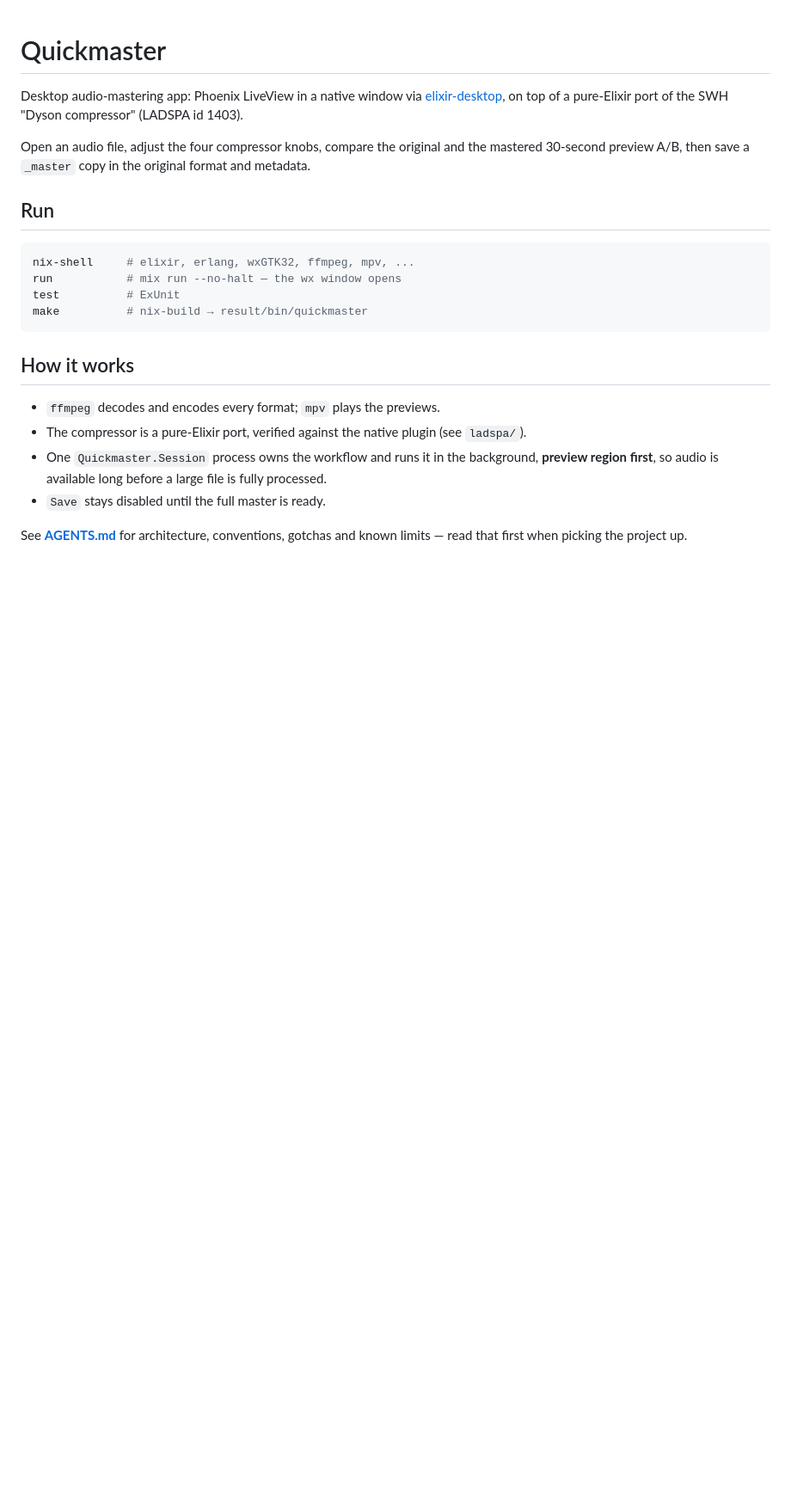
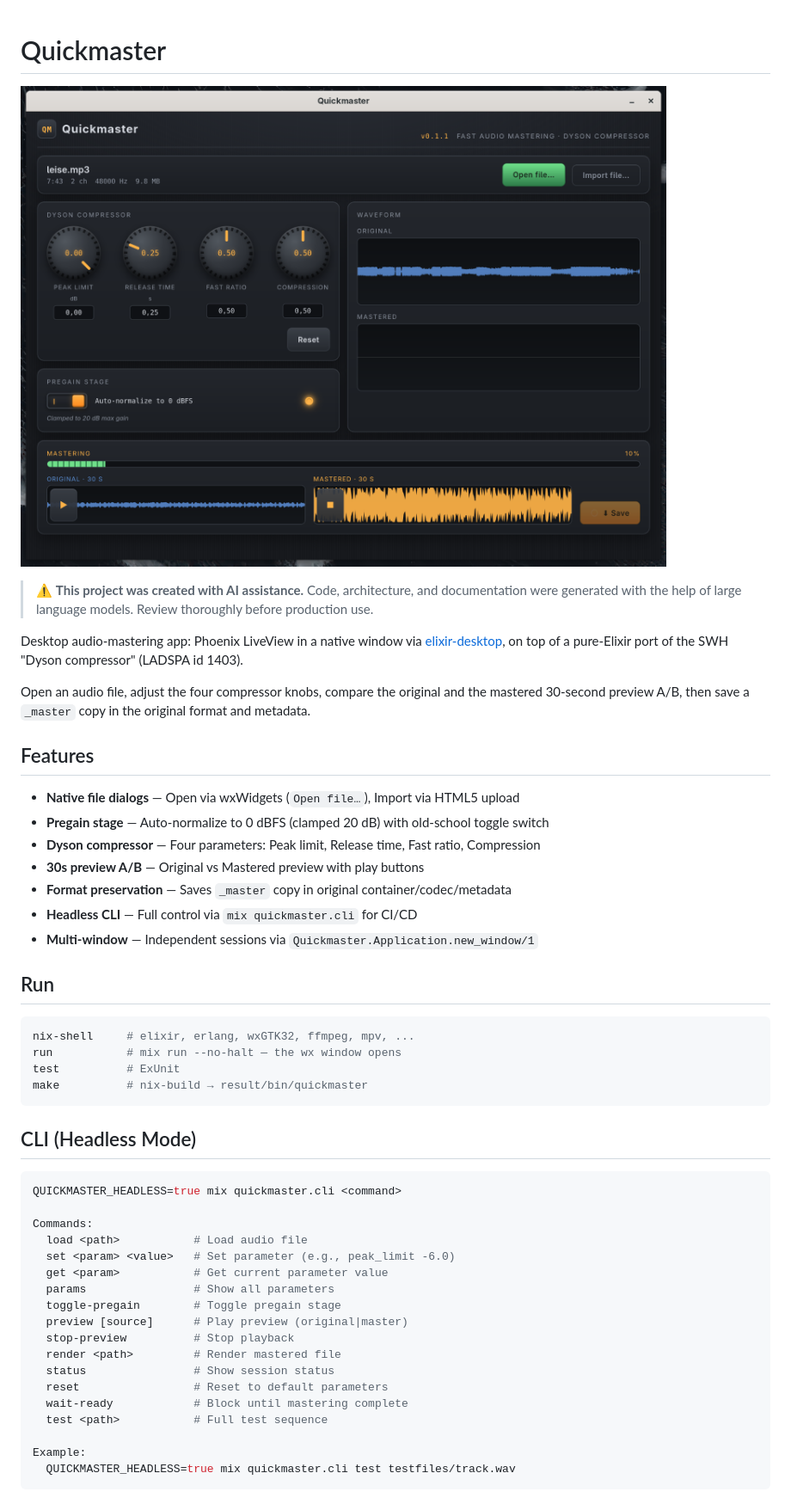
Before and after one commit to burij/quickmaster, a Markdown page: README.md, the part around one of its changes. Shown at 86% size. GitHub-like rendering; pictures changed too: screenshot.png (added); blank space fills up the shorter version.

````diff
--- a/README.md
+++ b/README.md
@@ -1,4 +1,8 @@
 # Quickmaster
+
+![Quickmaster screenshot](screenshot.png)
+
+> ⚠️ **This project was created with AI assistance.** Code, architecture, and documentation were generated with the help of large language models. Review thoroughly before production use.
 
 Desktop audio-mastering app: Phoenix LiveView in a native window via
 [elixir-desktop](https://github.com/elixir-desktop/desktop), on top of a
@@ -7,6 +11,16 @@ pure-Elixir port of the SWH "Dyson compressor" (LADSPA id 1403).
 Open an audio file, adjust the four compressor knobs, compare the original
 and the mastered 30-second preview A/B, then save a `_master` copy in the
 original format and metadata.
+
+## Features
+
+- **Native file dialogs** — Open via wxWidgets (`Open file…`), Import via HTML5 upload
+- **Pregain stage** — Auto-normalize to 0 dBFS (clamped 20 dB) with old-school toggle switch
+- **Dyson compressor** — Four parameters: Peak limit, Release time, Fast ratio, Compression
+- **30s preview A/B** — Original vs Mastered preview with play buttons
+- **Format preservation** — Saves `_master` copy in original container/codec/metadata
+- **Headless CLI** — Full control via `mix quickmaster.cli` for CI/CD
+- **Multi-window** — Independent sessions via `Quickmaster.Application.new_window/1`
 
 ## Run
 
@@ -17,15 +31,26 @@ test          # ExUnit
 make          # nix-build → result/bin/quickmaster
 ```
 
-## How it works
+## CLI (Headless Mode)
 
-- `ffmpeg` decodes and encodes every format; `mpv` plays the previews.
-- The compressor is a pure-Elixir port, verified against the native plugin
-  (see `ladspa/`).
-- One `Quickmaster.Session` process owns the workflow and runs it in the
-  background, **preview region first**, so audio is available long before a
-  large file is fully processed.
-- `Save` stays disabled until the full master is ready.
+```bash
+QUICKMASTER_HEADLESS=true mix quickmaster.cli <command>
 
-See **[AGENTS.md](AGENTS.md)** for architecture, conventions, gotchas and
-known limits — read that first when picking the project up.
+Commands:
+  load <path>           # Load audio file
+  set <param> <value>   # Set parameter (e.g., peak_limit -6.0)
+  get <param>           # Get current parameter value
+  params                # Show all parameters
+  toggle-pregain        # Toggle pregain stage
+  preview [source]      # Play preview (original|master)
+  stop-preview          # Stop playback
+  render <path>         # Render mastered file
+  status                # Show session status
+  reset                 # Reset to default parameters
+  wait-ready            # Block until mastering complete
+  test <path>           # Full test sequence
+
+Example:
+  QUICKMASTER_HEADLESS=true mix quickmaster.cli test testfiles/track.wav
+```
+
````
Also changed, not shown: other parts of README.md (+46 -0 lines), AGENTS.md (+6 -4 lines), DOCS.md (+5 -2 lines), 16 other files.
